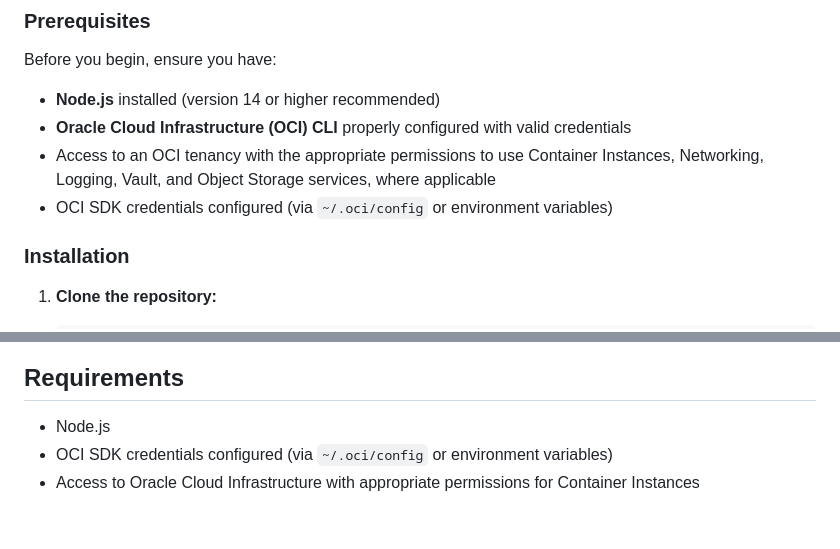
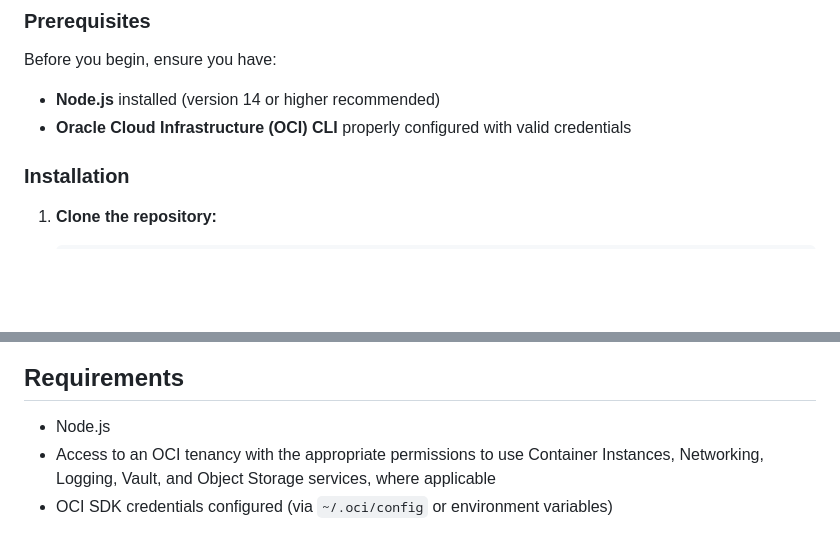
Before and after one commit to mikarinneoracle/ci-compose, a Markdown page: README.md, 2 parts joined by grey strips. Rendered like a GitHub page; blank space fills up the shorter version.

Commit message:
Move OCI tenancy access and SDK credentials from Prerequisites to Requirements

```diff
--- a/README.md
+++ b/README.md
@@ -40,8 +40,6 @@ Before you begin, ensure you have:
 
 - **Node.js** installed (version 14 or higher recommended)
 - **Oracle Cloud Infrastructure (OCI) CLI** properly configured with valid credentials
-- Access to an OCI tenancy with the appropriate permissions to use Container Instances, Networking, Logging, Vault, and Object Storage services, where applicable
-- OCI SDK credentials configured (via `~/.oci/config` or environment variables)
 
 ### Installation
 
@@ -93,5 +91,5 @@ After completing the configuration, you can start creating and managing containe
 ## Requirements
 
 - Node.js
+- Access to an OCI tenancy with the appropriate permissions to use Container Instances, Networking, Logging, Vault, and Object Storage services, where applicable
 - OCI SDK credentials configured (via `~/.oci/config` or environment variables)
-- Access to Oracle Cloud Infrastructure with appropriate permissions for Container Instances
```
